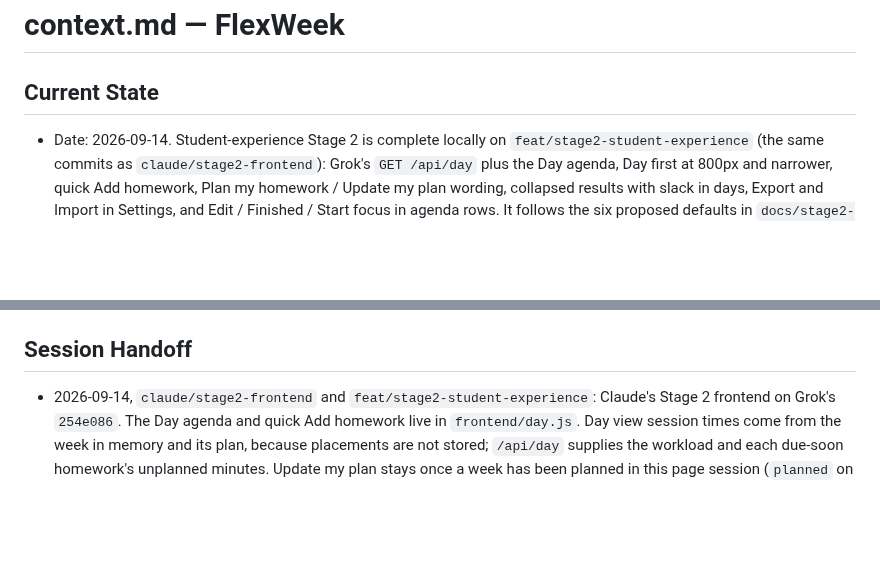
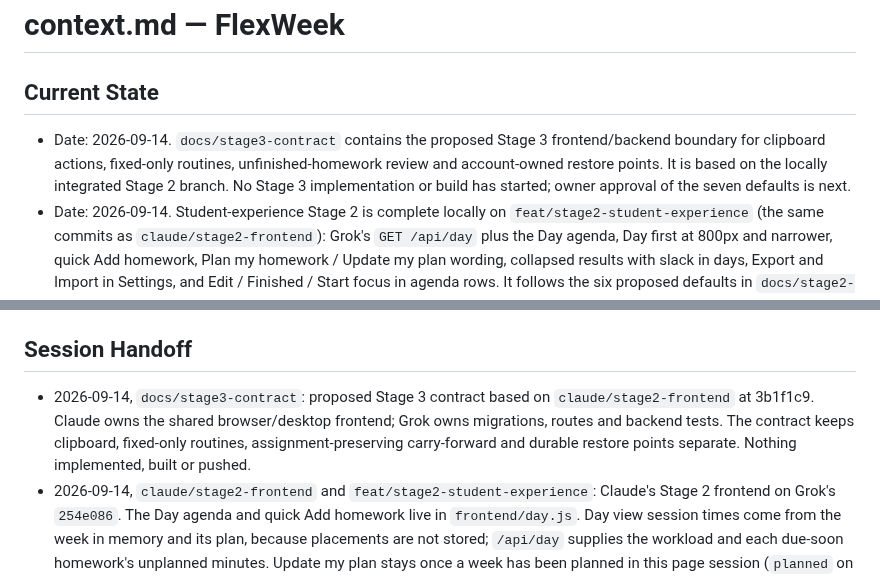
Before and after one commit to j0nsh1n/FlexWeek, a Markdown page: context.md, 2 parts joined by grey strips. Drawn GitHub-style; blank space fills up the shorter version.

Commit message:
docs: propose Stage 3 reuse and recovery contract

```diff
--- a/context.md
+++ b/context.md
@@ -1,6 +1,11 @@
 # context.md — FlexWeek
 
 ## Current State
+- Date: 2026-09-14. `docs/stage3-contract` contains the proposed Stage 3
+  frontend/backend boundary for clipboard actions, fixed-only routines,
+  unfinished-homework review and account-owned restore points. It is based on
+  the locally integrated Stage 2 branch. No Stage 3 implementation or build has
+  started; owner approval of the seven defaults is next.
 - Date: 2026-09-14. Student-experience Stage 2 is complete locally on
   `feat/stage2-student-experience` (the same commits as
   `claude/stage2-frontend`): Grok's `GET /api/day` plus the Day agenda, Day
@@ -178,6 +183,11 @@ flexible block with `assignment_id` is a work session of that assignment.
   folder is removed, or empty cache folders come back.
 
 ## Session Handoff
+- 2026-09-14, `docs/stage3-contract`: proposed Stage 3 contract based on
+  `claude/stage2-frontend` at 3b1f1c9. Claude owns the shared browser/desktop
+  frontend; Grok owns migrations, routes and backend tests. The contract keeps
+  clipboard, fixed-only routines, assignment-preserving carry-forward and
+  durable restore points separate. Nothing implemented, built or pushed.
 - 2026-09-14, `claude/stage2-frontend` and `feat/stage2-student-experience`:
   Claude's Stage 2 frontend on Grok's `254e086`. The Day agenda and quick Add
   homework live in `frontend/day.js`. Day view session times come from the week
```
Also changed, not shown: docs/stage3-contract.md (added, +382 -0 lines).
